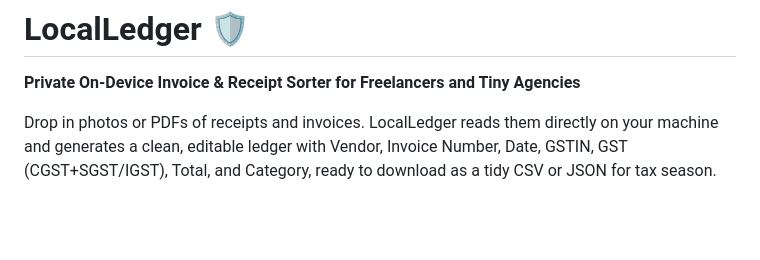
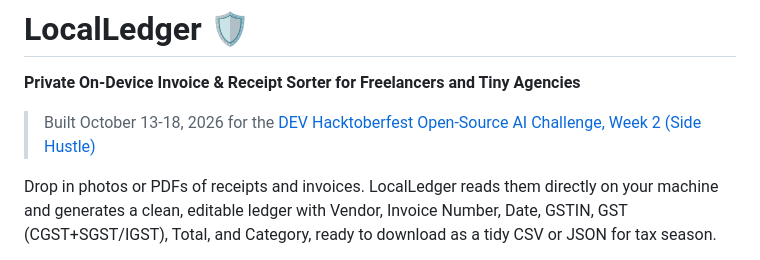
Before and after one commit to yogeshmagatam/Local-Ledger-local-receipt-and-invoice-sorter, a Markdown page: README.md, the part around the change. Rendered like a GitHub page; blank space fills up the shorter version.

```diff
--- a/README.md
+++ b/README.md
@@ -1,6 +1,7 @@
 # LocalLedger 🛡️
 
 **Private On-Device Invoice & Receipt Sorter for Freelancers and Tiny Agencies**
+   > Built October 13-18, 2026 for the [DEV Hacktoberfest Open-Source AI Challenge, Week 2 (Side Hustle)](https://dev.to/challenges/hacktoberfest-week2-2026-10-12)
 
 Drop in photos or PDFs of receipts and invoices. LocalLedger reads them directly on your machine and generates a clean, editable ledger with Vendor, Invoice Number, Date, GSTIN, GST (CGST+SGST/IGST), Total, and Category, ready to download as a tidy CSV or JSON for tax season.
 
```
